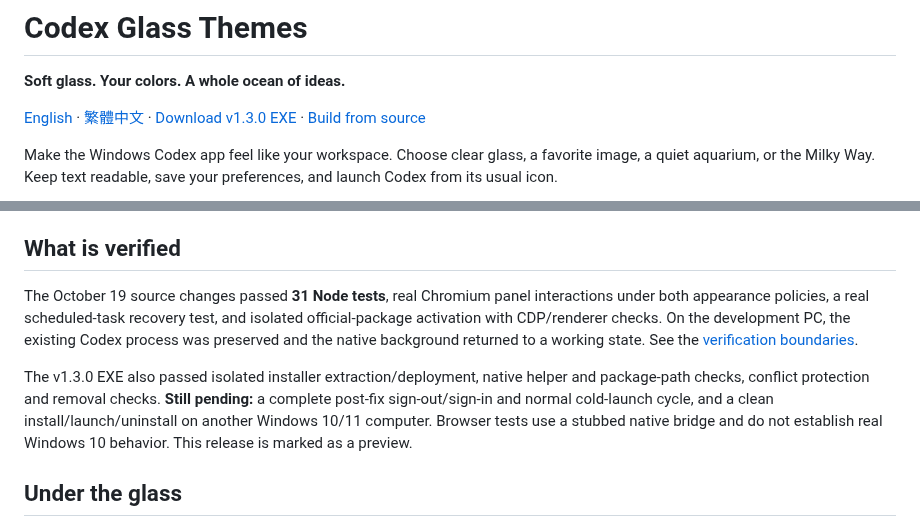
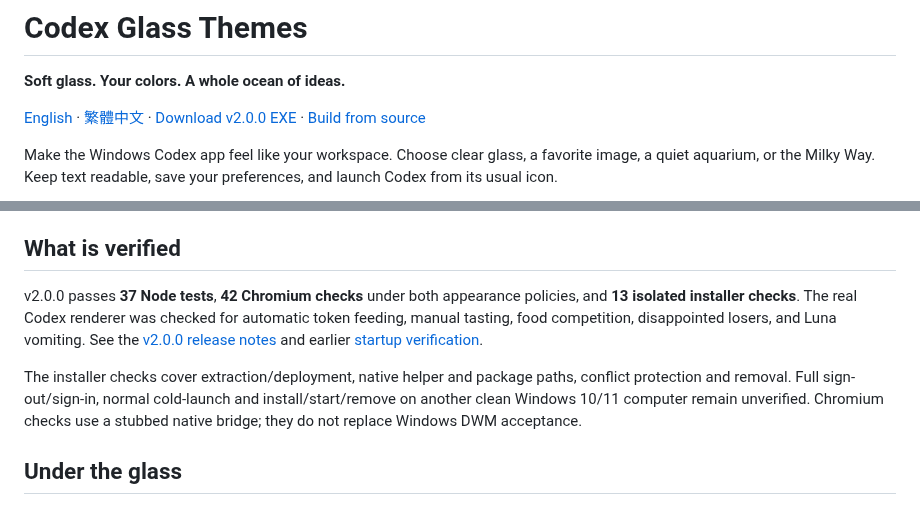
Before and after one commit to mabyes1/codex-glass-themes, a Markdown page: README.md, 2 parts joined by grey strips. Rendered like a GitHub page.

```diff
--- a/README.md
+++ b/README.md
@@ -2,7 +2,7 @@
 
 **Soft glass. Your colors. A whole ocean of ideas.**
 
-[English](README.md) · [繁體中文](README.zh-TW.md) · [Download v1.3.0 EXE](https://github.com/mabyes1/codex-glass-themes/releases/download/v1.3.0/ChatGPT-Glass-Themes-Setup-1.3.0-win-x64.exe) · [Build from source](packaging/README.md)
+[English](README.md) · [繁體中文](README.zh-TW.md) · [Download v2.0.0 EXE](https://github.com/mabyes1/codex-glass-themes/releases/download/v2.0.0/ChatGPT-Glass-Themes-Setup-2.0.0-win-x64.exe) · [Build from source](packaging/README.md)
 
 Make the Windows Codex app feel like your workspace. Choose clear glass, a favorite image, a quiet aquarium, or the Milky Way. Keep text readable, save your preferences, and launch Codex from its usual icon.
 
@@ -85,9 +98,9 @@ When [reporting a bug](https://github.com/mabyes1/codex-glass-themes/issues), in
 
 ## What is verified
 
-The October 19 source changes passed **31 Node tests**, real Chromium panel interactions under both appearance policies, a real scheduled-task recovery test, and isolated official-package activation with CDP/renderer checks. On the development PC, the existing Codex process was preserved and the native background returned to a working state. See the [verification boundaries](docs/startup-recovery.md#verification).
+v2.0.0 passes **37 Node tests**, **42 Chromium checks** under both appearance policies, and **13 isolated installer checks**. The real Codex renderer was checked for automatic token feeding, manual tasting, food competition, disappointed losers, and Luna vomiting. See the [v2.0.0 release notes](docs/releases/v2.0.0.md) and earlier [startup verification](docs/startup-recovery.md#verification).
 
-The v1.3.0 EXE also passed isolated installer extraction/deployment, native helper and package-path checks, conflict protection and removal checks. **Still pending:** a complete post-fix sign-out/sign-in and normal cold-launch cycle, and a clean install/launch/uninstall on another Windows 10/11 computer. Browser tests use a stubbed native bridge and do not establish real Windows 10 behavior. This release is marked as a preview.
+The installer checks cover extraction/deployment, native helper and package paths, conflict protection and removal. Full sign-out/sign-in, normal cold-launch and install/start/remove on another clean Windows 10/11 computer remain unverified. Chromium checks use a stubbed native bridge; they do not replace Windows DWM acceptance.
 
 ## Under the glass
 
```
Also changed, not shown: other parts of README.md (+16 -3 lines), README.zh-TW.md (+19 -6 lines), docs/releases/v2.0.0.md (added, +59 -0 lines), docs/threads-v2.0.0.md (added, +20 -0 lines), docs/token-feeding.md (added, +43 -0 lines), packaging/README.md (+6 -6 lines), docs/images/token-aquarium-v2.png (added), 13 other files.
